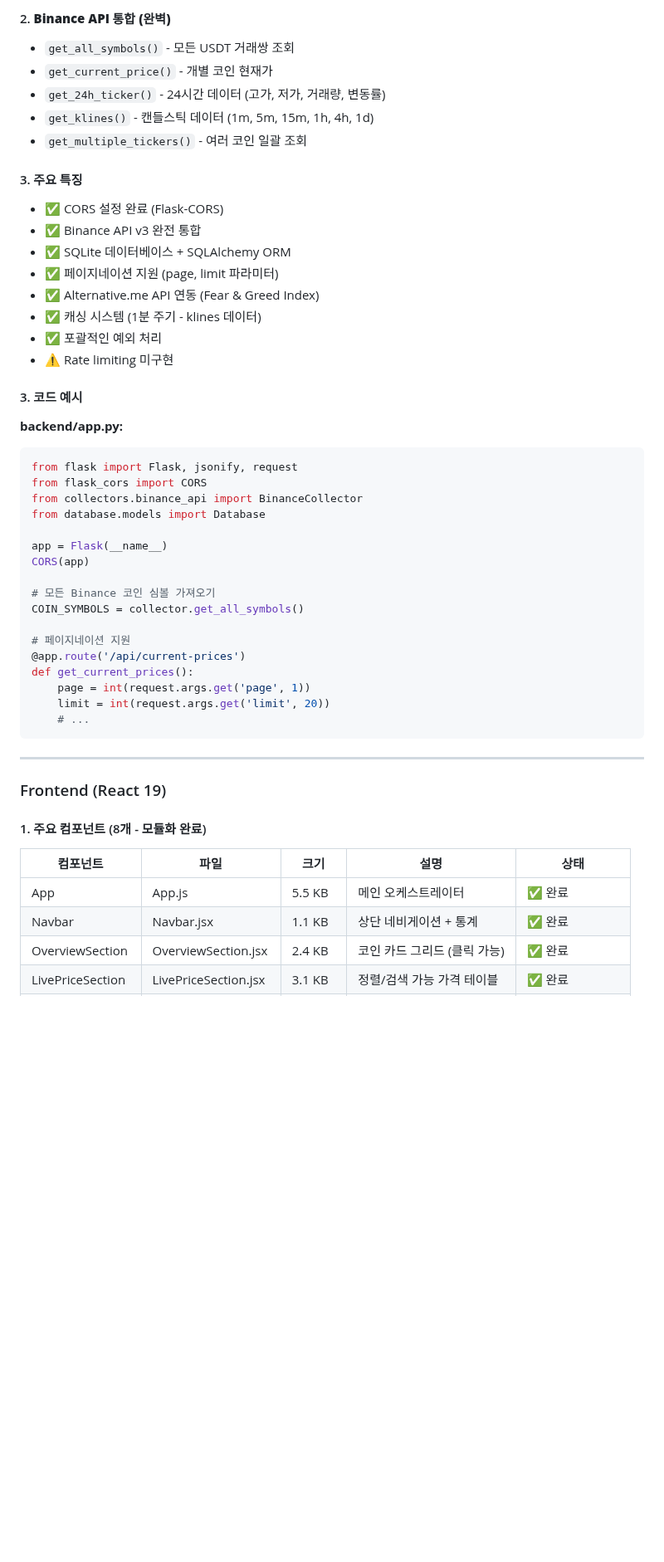
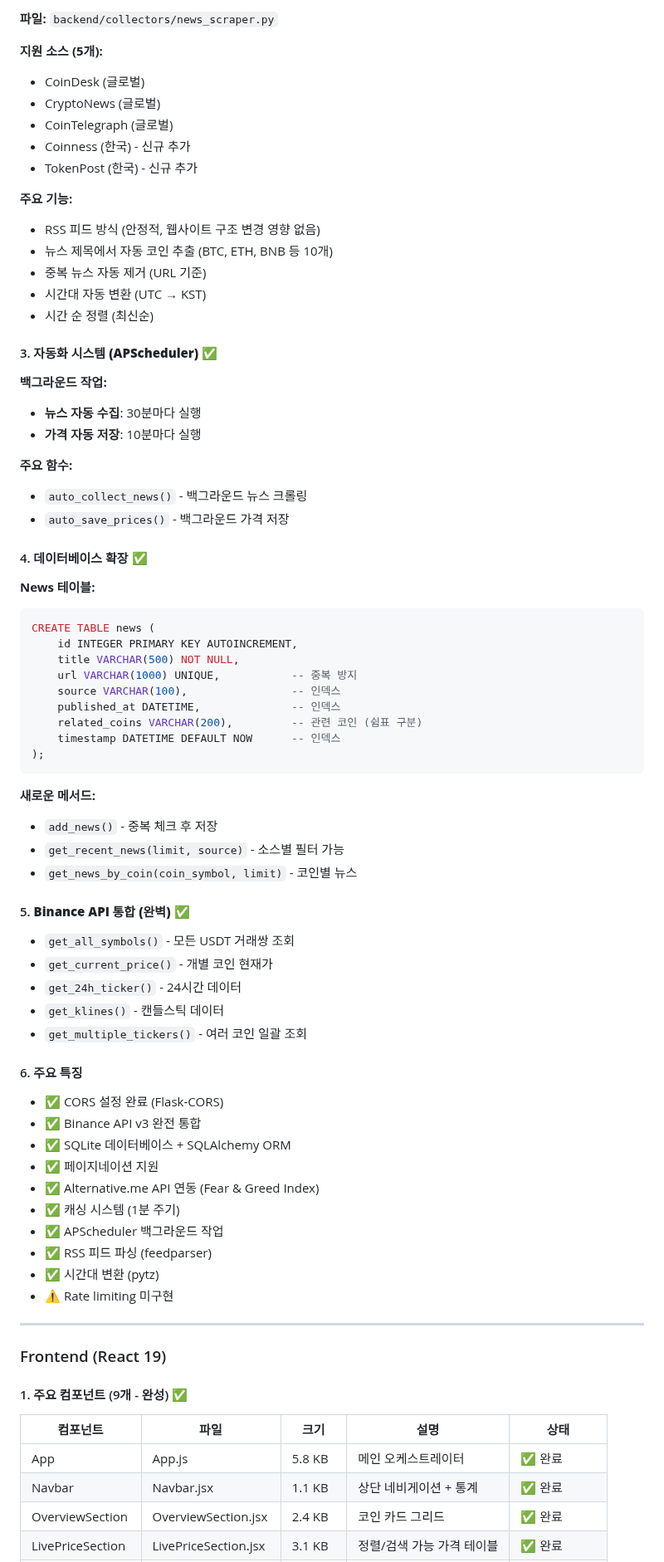
Before and after one commit to KmK0708/py_webproject, a Markdown page: PROJECT_STATUS.md, the part around one of its changes. Shown at 83% size. Drawn GitHub-style; blank space fills up the shorter version.

````diff
--- a/PROJECT_STATUS.md
+++ b/PROJECT_STATUS.md
@@ -77,53 +83,78 @@ Py_webproject/
 
-#### 2. **Binance API 통합 (완벽)**
+**파일:** `backend/collectors/news_scraper.py`
+
+**지원 소스 (5개):**
+- CoinDesk (글로벌)
+- CryptoNews (글로벌)
+- CoinTelegraph (글로벌)
+- Coinness (한국) - 신규 추가
+- TokenPost (한국) - 신규 추가
+
+**주요 기능:**
+- RSS 피드 방식 (안정적, 웹사이트 구조 변경 영향 없음)
+- 뉴스 제목에서 자동 코인 추출 (BTC, ETH, BNB 등 10개)
+- 중복 뉴스 자동 제거 (URL 기준)
+- 시간대 자동 변환 (UTC → KST)
+- 시간 순 정렬 (최신순)
+
+#### 3. **자동화 시스템 (APScheduler)** ✅
+
+**백그라운드 작업:**
+- **뉴스 자동 수집**: 30분마다 실행
+- **가격 자동 저장**: 10분마다 실행
+
+**주요 함수:**
+- `auto_collect_news()` - 백그라운드 뉴스 크롤링
+- `auto_save_prices()` - 백그라운드 가격 저장
+
+#### 4. **데이터베이스 확장** ✅
+
+**News 테이블:**
+```sql
+CREATE TABLE news (
+    id INTEGER PRIMARY KEY AUTOINCREMENT,
+    title VARCHAR(500) NOT NULL,
+    url VARCHAR(1000) UNIQUE,           -- 중복 방지
+    source VARCHAR(100),                -- 인덱스
+    published_at DATETIME,              -- 인덱스
+    related_coins VARCHAR(200),         -- 관련 코인 (쉼표 구분)
+    timestamp DATETIME DEFAULT NOW      -- 인덱스
+);
+```
+
+**새로운 메서드:**
+- `add_news()` - 중복 체크 후 저장
+- `get_recent_news(limit, source)` - 소스별 필터 가능
+- `get_news_by_coin(coin_symbol, limit)` - 코인별 뉴스
+
+#### 5. **Binance API 통합 (완벽)** ✅
 - `get_all_symbols()` - 모든 USDT 거래쌍 조회
 - `get_current_price()` - 개별 코인 현재가
-- `get_24h_ticker()` - 24시간 데이터 (고가, 저가, 거래량, 변동률)
-- `get_klines()` - 캔들스틱 데이터 (1m, 5m, 15m, 1h, 4h, 1d)
+- `get_24h_ticker()` - 24시간 데이터
+- `get_klines()` - 캔들스틱 데이터
 - `get_multiple_tickers()` - 여러 코인 일괄 조회
 
-#### 3. **주요 특징**
+#### 6. **주요 특징**
 - ✅ CORS 설정 완료 (Flask-CORS)
 - ✅ Binance API v3 완전 통합
 - ✅ SQLite 데이터베이스 + SQLAlchemy ORM
-- ✅ 페이지네이션 지원 (page, limit 파라미터)
+- ✅ 페이지네이션 지원
 - ✅ Alternative.me API 연동 (Fear & Greed Index)
-- ✅ 캐싱 시스템 (1분 주기 - klines 데이터)
-- ✅ 포괄적인 예외 처리
+- ✅ 캐싱 시스템 (1분 주기)
+- ✅ APScheduler 백그라운드 작업
+- ✅ RSS 피드 파싱 (feedparser)
+- ✅ 시간대 변환 (pytz)
 - ⚠️ Rate limiting 미구현
-
-#### 3. **코드 예시**
-
-**backend/app.py:**
-```python
-from flask import Flask, jsonify, request
-from flask_cors import CORS
-from collectors.binance_api import BinanceCollector
-from database.models import Database
-
-app = Flask(__name__)
-CORS(app)
-
-# 모든 Binance 코인 심볼 가져오기
-COIN_SYMBOLS = collector.get_all_symbols()
-
-# 페이지네이션 지원
-@app.route('/api/current-prices')
-def get_current_prices():
-    page = int(request.args.get('page', 1))
-    limit = int(request.args.get('limit', 20))
-    # ...
-```
 
 ---
 
 ### Frontend (React 19)
 
-#### 1. **주요 컴포넌트** (8개 - 모듈화 완료)
+#### 1. **주요 컴포넌트** (9개 - 완성) ✅
 
 | 컴포넌트 | 파일 | 크기 | 설명 | 상태 |
 |---------|------|------|------|------|
-| App | App.js | 5.5 KB | 메인 오케스트레이터 | ✅ 완료 |
+| App | App.js | 5.8 KB | 메인 오케스트레이터 | ✅ 완료 |
 | Navbar | Navbar.jsx | 1.1 KB | 상단 네비게이션 + 통계 | ✅ 완료 |
-| OverviewSection | OverviewSection.jsx | 2.4 KB | 코인 카드 그리드 (클릭 가능) | ✅ 완료 |
+| OverviewSection | OverviewSection.jsx | 2.4 KB | 코인 카드 그리드 | ✅ 완료 |
 | LivePriceSection | LivePriceSection.jsx | 3.1 KB | 정렬/검색 가능 가격 테이블 | ✅ 완료 |
````
Also changed, not shown: other parts of PROJECT_STATUS.md (+214 -245 lines).
